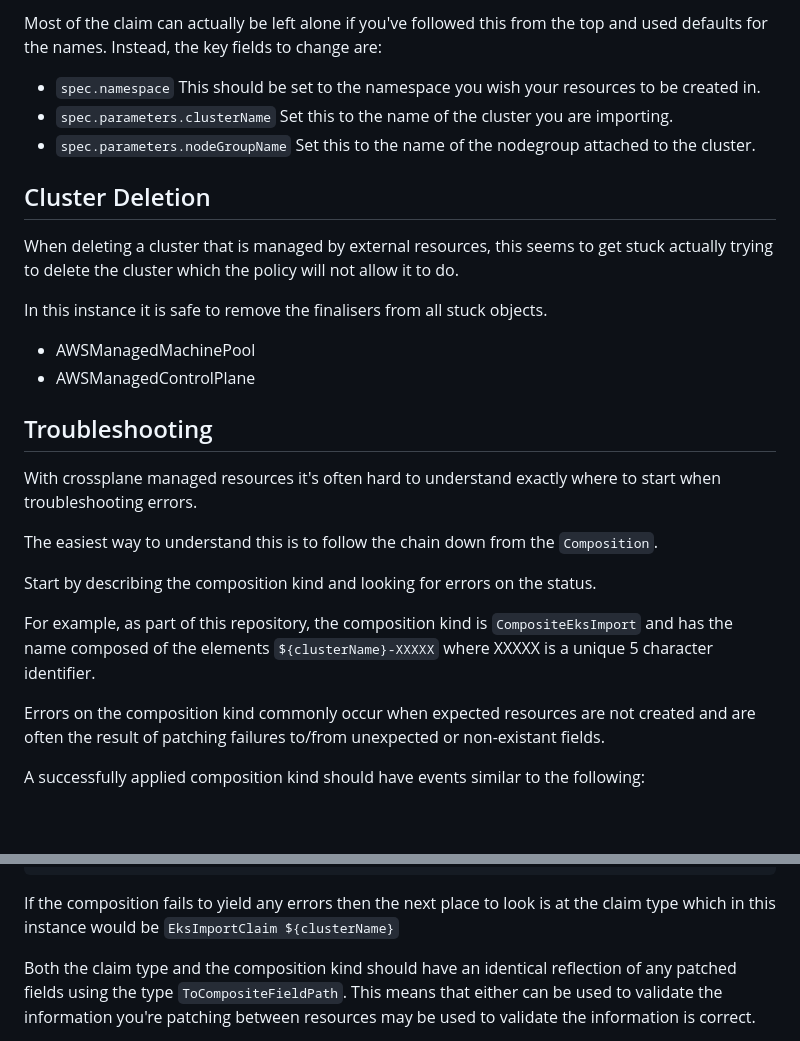
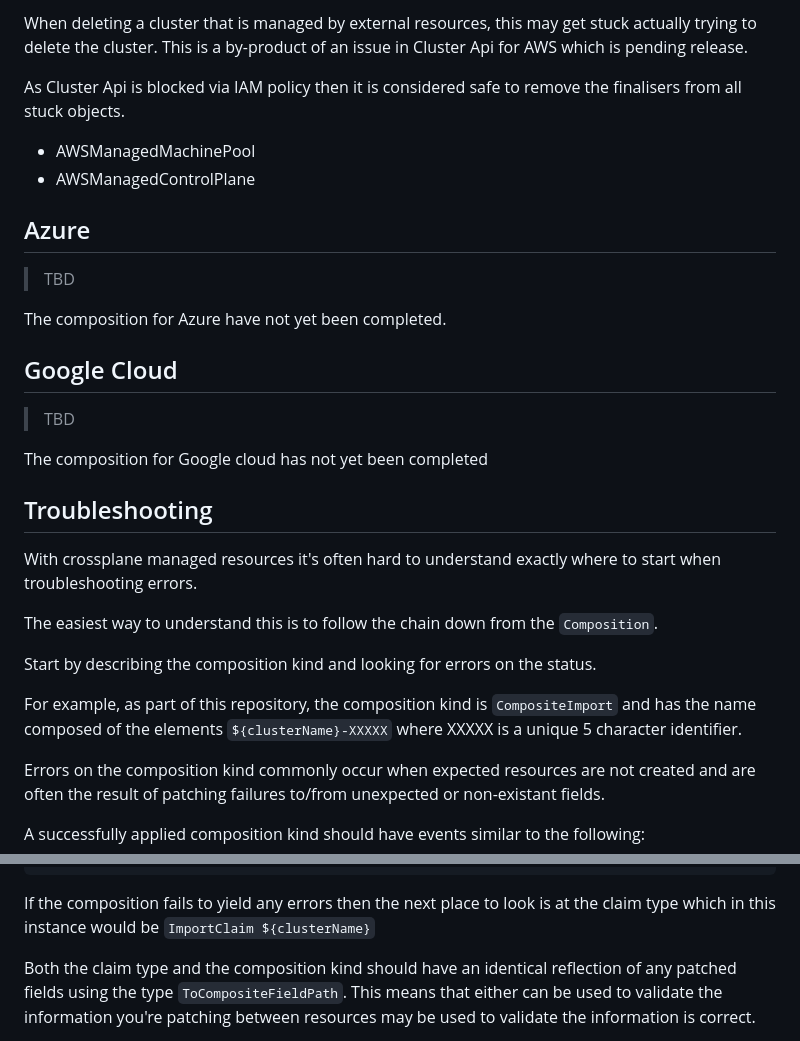
Before and after one commit to giantswarm/crossplane-cluster-import, a Markdown page: README.md, 2 parts joined by grey strips. Rendered like a GitHub page; blank space fills up the shorter version.

````diff
--- a/README.md
+++ b/README.md
@@ -75,24 +166,25 @@ k apply -f aws-claim.yaml
 
-Most of the claim can actually be left alone if you've followed this from the
-top and used defaults for the names. Instead, the key fields to change are:
+When deleting a cluster that is managed by external resources, this may get
+stuck actually trying to delete the cluster. This is a by-product of an issue in
+Cluster Api for AWS which is pending release.
 
-- `spec.namespace` This should be set to the namespace you wish your resources
-  to be created in.
-- `spec.parameters.clusterName` Set this to the name of the cluster you are
-  importing.
-- `spec.parameters.nodeGroupName` Set this to the name of the nodegroup attached
-  to the cluster.
-
-## Cluster Deletion
-
-When deleting a cluster that is managed by external resources, this seems to get
-stuck actually trying to delete the cluster which the policy will not allow it
-to do.
-
-In this instance it is safe to remove the finalisers from all stuck objects.
+As Cluster Api is blocked via IAM policy then it is considered safe to remove
+the finalisers from all stuck objects.
 
 - AWSManagedMachinePool
 - AWSManagedControlPlane
+
+## Azure
+
+> TBD
+
+The composition for Azure have not yet been completed.
+
+## Google Cloud
+
+> TBD
+
+The composition for Google cloud has not yet been completed
 
 ## Troubleshooting
 
@@ -105,8 +197,8 @@ The easiest way to understand this is to follow the chain down from the
 Start by describing the composition kind and looking for errors on the status.
 
 For example, as part of this repository, the composition kind is
-`CompositeEksImport` and has the name composed of the elements `${clusterName}-XXXXX`
-where XXXXX is a unique 5 character identifier.
+`CompositeImport` and has the name composed of the elements
+`${clusterName}-XXXXX` where XXXXX is a unique 5 character identifier.
 
 Errors on the composition kind commonly occur when expected resources are not
 created and are often the result of patching failures to/from unexpected or
@@ -123,7 +215,7 @@ Normal  SelectComposition  3m33s (x772 over 12h)  defined/compositeresourcedefin
 ```
 
 If the composition fails to yield any errors then the next place to look is at
-the claim type which in this instance would be `EksImportClaim ${clusterName}`
+the claim type which in this instance would be `ImportClaim ${clusterName}`
 
 Both the claim type and the composition kind should have an identical reflection
 of any patched fields using the type `ToCompositeFieldPath`. This means that
````
Also changed, not shown: other parts of README.md (+122 -22 lines), docs/images/crossplane-capi-relationships.drawio.png (added), 1 other file.
